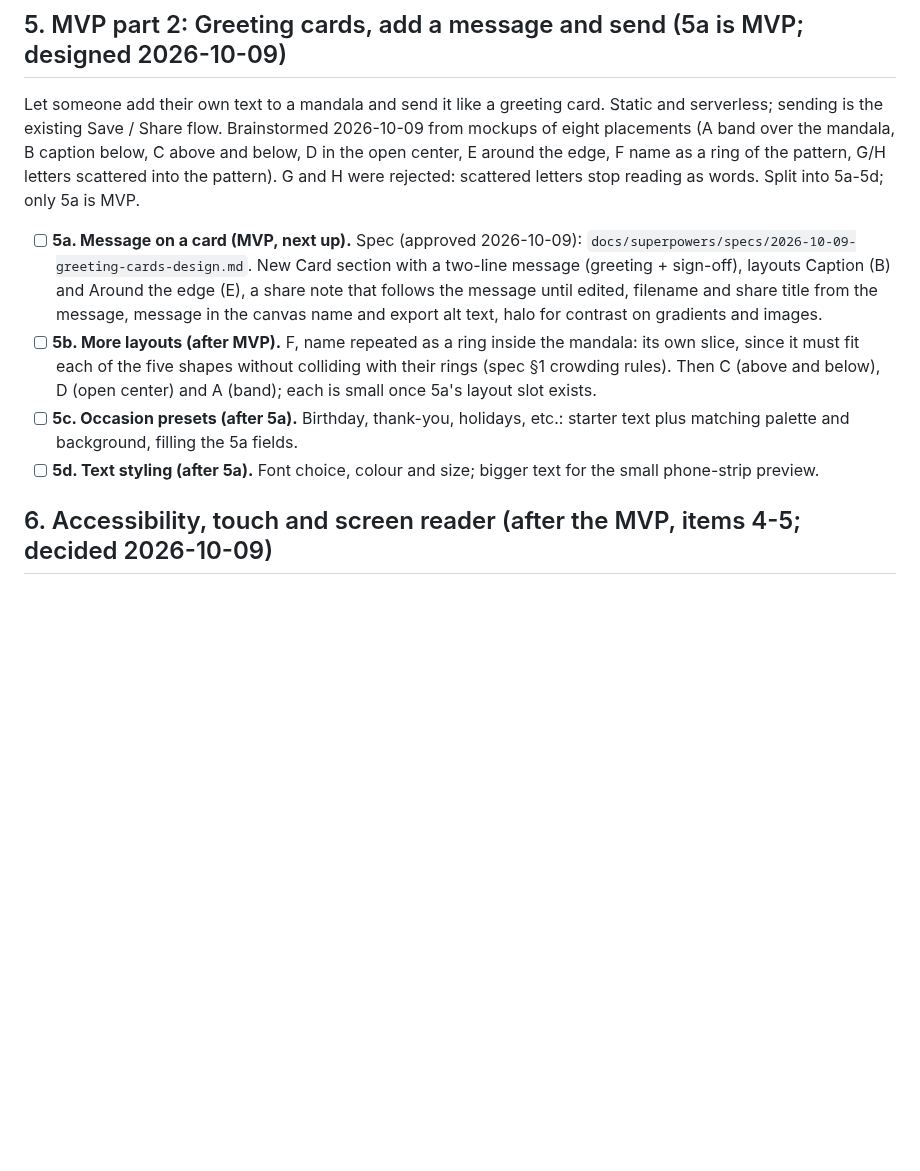
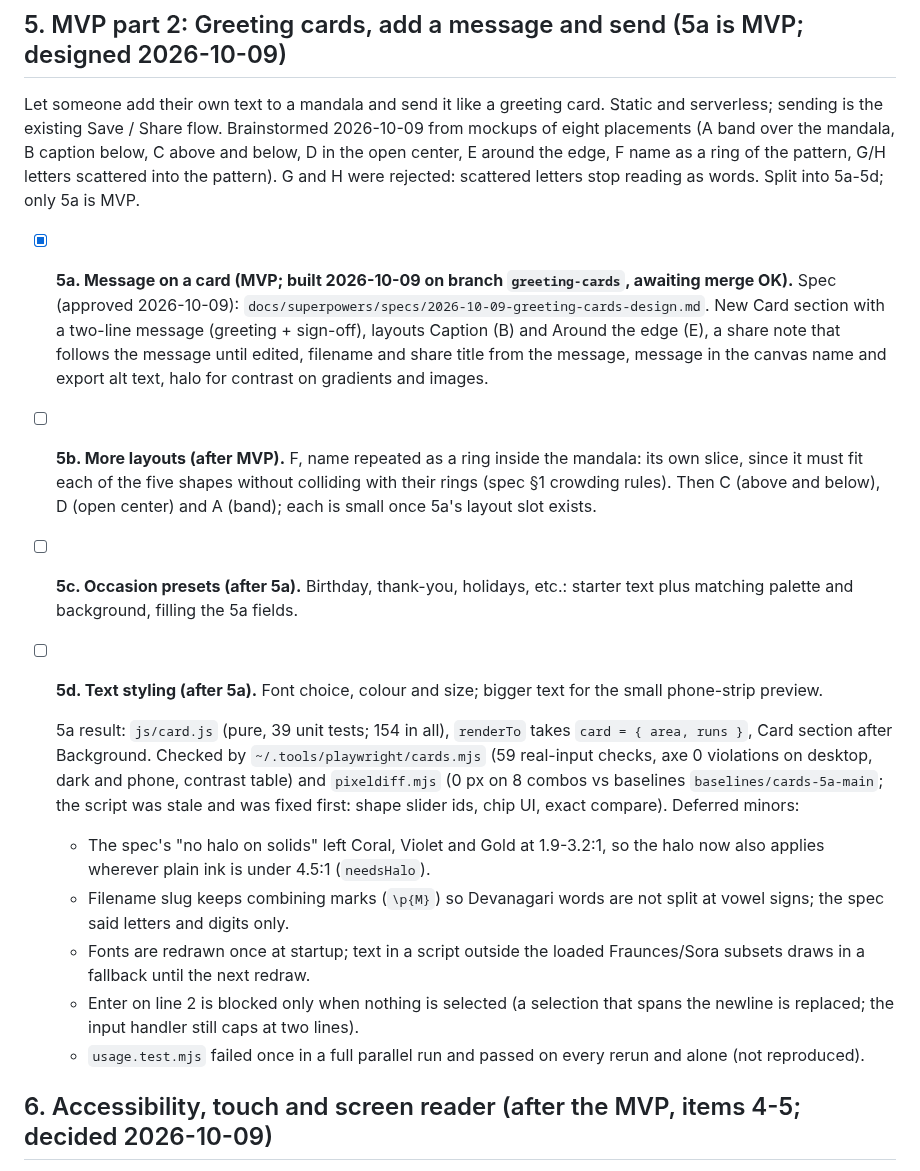
Before and after one commit to aditiohri/emoji-mandala-creator, a Markdown page: ROADMAP.md, the part around the change. GitHub-like rendering; blank space fills up the shorter version.

Commit message:
ROADMAP: greeting cards 5a built, results and deferred minors
Co-Authored-By: Claude Sonnet 5.5 <noreply@anthropic.com>
Claude-Session: https://claude.ai/code/session_019CUEFvHBznca8KoshCytxx

```diff
--- a/ROADMAP.md
+++ b/ROADMAP.md
@@ -291,7 +291,7 @@ ring of the pattern, G/H letters scattered into the pattern). G and H were
 rejected: scattered letters stop reading as words. Split into 5a-5d; only 5a
 is MVP.
 
-- [ ] **5a. Message on a card (MVP, next up).** Spec (approved 2026-10-09):
+- [x] **5a. Message on a card (MVP; built 2026-10-09 on branch `greeting-cards`, awaiting merge OK).** Spec (approved 2026-10-09):
   `docs/superpowers/specs/2026-10-09-greeting-cards-design.md`. New Card
   section with a two-line message (greeting + sign-off), layouts Caption (B)
   and Around the edge (E), a share note that follows the message until edited,
@@ -306,6 +306,24 @@ is MVP.
   starter text plus matching palette and background, filling the 5a fields.
 - [ ] **5d. Text styling (after 5a).** Font choice, colour and size; bigger
   text for the small phone-strip preview.
+
+  5a result: `js/card.js` (pure, 39 unit tests; 154 in all), `renderTo` takes
+  `card = { area, runs }`, Card section after Background. Checked by
+  `~/.tools/playwright/cards.mjs` (59 real-input checks, axe 0 violations on
+  desktop, dark and phone, contrast table) and `pixeldiff.mjs` (0 px on 8
+  combos vs baselines `baselines/cards-5a-main`; the script was stale and was
+  fixed first: shape slider ids, chip UI, exact compare).
+  Deferred minors:
+  - The spec's "no halo on solids" left Coral, Violet and Gold at 1.9-3.2:1, so
+    the halo now also applies wherever plain ink is under 4.5:1 (`needsHalo`).
+  - Filename slug keeps combining marks (`\p{M}`) so Devanagari words are not
+    split at vowel signs; the spec said letters and digits only.
+  - Fonts are redrawn once at startup; text in a script outside the loaded
+    Fraunces/Sora subsets draws in a fallback until the next redraw.
+  - Enter on line 2 is blocked only when nothing is selected (a selection that
+    spans the newline is replaced; the input handler still caps at two lines).
+  - `usage.test.mjs` failed once in a full parallel run and passed on every
+    rerun and alone (not reproduced).
 
 ## 6. Accessibility, touch and screen reader (after the MVP, items 4-5; decided 2026-10-09)
 
```
